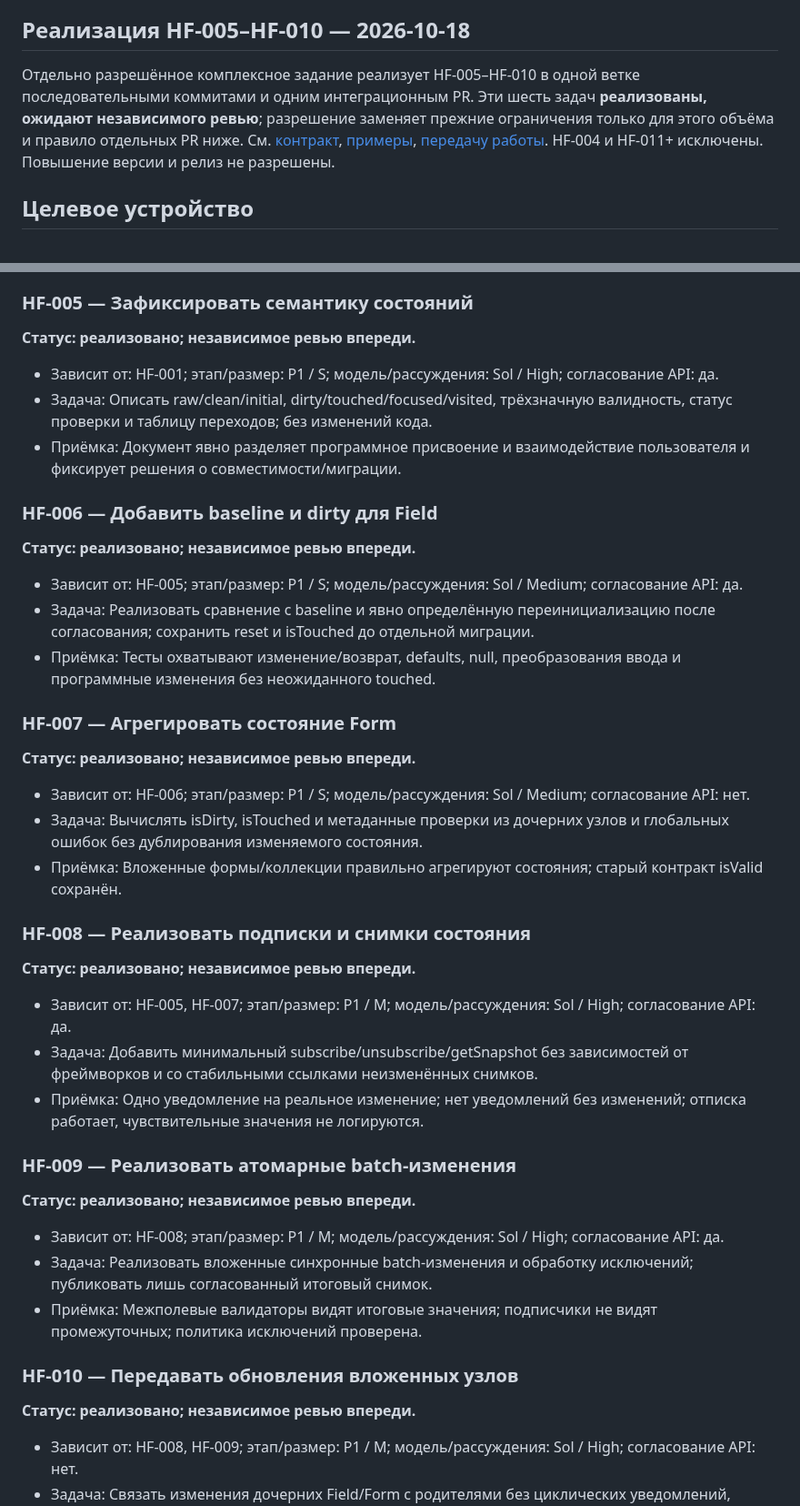
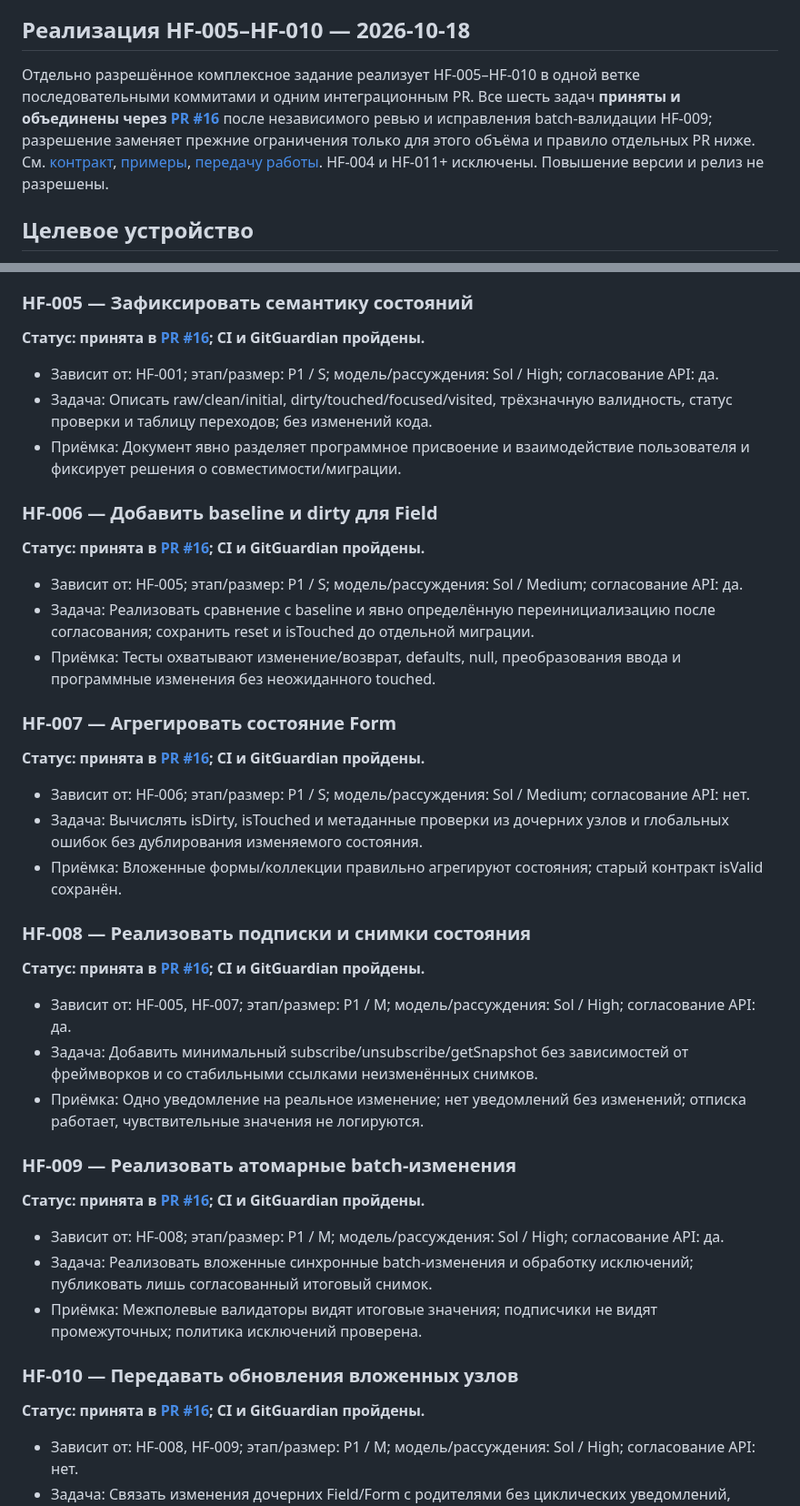
Before and after one commit to ArhiMEN/AdaptForm, a Markdown page: docs/ai/HEADLESS_ROADMAP.ru.md, 2 parts joined by grey strips. Shown at 91% size. Rendered like a GitHub page.

Commit message:
[DOCS] record acceptance of HF-005–HF-010

```diff
--- a/docs/ai/HEADLESS_ROADMAP.ru.md
+++ b/docs/ai/HEADLESS_ROADMAP.ru.md
@@ -6,7 +6,7 @@
 
 ## Реализация HF-005–HF-010 — 2026-10-18
 
-Отдельно разрешённое комплексное задание реализует HF-005–HF-010 в одной ветке последовательными коммитами и одним интеграционным PR. Эти шесть задач **реализованы, ожидают независимого ревью**; разрешение заменяет прежние ограничения только для этого объёма и правило отдельных PR ниже. См. [контракт](HEADLESS_STATE_CONTRACT.ru.md), [примеры](HEADLESS_STATE_USAGE.ru.md), [передачу работы](HANDOFF.ru.md). HF-004 и HF-011+ исключены. Повышение версии и релиз не разрешены.
+Отдельно разрешённое комплексное задание реализует HF-005–HF-010 в одной ветке последовательными коммитами и одним интеграционным PR. Все шесть задач **приняты и объединены через [PR #16](https://github.com/ArhiMEN/AdaptForm/pull/16)** после независимого ревью и исправления batch-валидации HF-009; разрешение заменяет прежние ограничения только для этого объёма и правило отдельных PR ниже. См. [контракт](HEADLESS_STATE_CONTRACT.ru.md), [примеры](HEADLESS_STATE_USAGE.ru.md), [передачу работы](HANDOFF.ru.md). HF-004 и HF-011+ исключены. Повышение версии и релиз не разрешены.
 
 ## Целевое устройство
 
@@ -67,7 +67,7 @@
 
 ### HF-005 — Зафиксировать семантику состояний
 
-**Статус: реализовано; независимое ревью впереди.**
+**Статус: принята в [PR #16](https://github.com/ArhiMEN/AdaptForm/pull/16); CI и GitGuardian пройдены.**
 
 - Зависит от: HF-001; этап/размер: P1 / S; модель/рассуждения: Sol / High; согласование API: да.
 - Задача: Описать raw/clean/initial, dirty/touched/focused/visited, трёхзначную валидность, статус проверки и таблицу переходов; без изменений кода.
@@ -75,7 +75,7 @@
 
 ### HF-006 — Добавить baseline и dirty для Field
 
-**Статус: реализовано; независимое ревью впереди.**
+**Статус: принята в [PR #16](https://github.com/ArhiMEN/AdaptForm/pull/16); CI и GitGuardian пройдены.**
 
 - Зависит от: HF-005; этап/размер: P1 / S; модель/рассуждения: Sol / Medium; согласование API: да.
 - Задача: Реализовать сравнение с baseline и явно определённую переинициализацию после согласования; сохранить reset и isTouched до отдельной миграции.
@@ -83,7 +83,7 @@
 
 ### HF-007 — Агрегировать состояние Form
 
-**Статус: реализовано; независимое ревью впереди.**
+**Статус: принята в [PR #16](https://github.com/ArhiMEN/AdaptForm/pull/16); CI и GitGuardian пройдены.**
 
 - Зависит от: HF-006; этап/размер: P1 / S; модель/рассуждения: Sol / Medium; согласование API: нет.
 - Задача: Вычислять isDirty, isTouched и метаданные проверки из дочерних узлов и глобальных ошибок без дублирования изменяемого состояния.
@@ -91,7 +91,7 @@
 
 ### HF-008 — Реализовать подписки и снимки состояния
 
-**Статус: реализовано; независимое ревью впереди.**
+**Статус: принята в [PR #16](https://github.com/ArhiMEN/AdaptForm/pull/16); CI и GitGuardian пройдены.**
 
 - Зависит от: HF-005, HF-007; этап/размер: P1 / M; модель/рассуждения: Sol / High; согласование API: да.
 - Задача: Добавить минимальный subscribe/unsubscribe/getSnapshot без зависимостей от фреймворков и со стабильными ссылками неизменённых снимков.
@@ -99,7 +99,7 @@
 
 ### HF-009 — Реализовать атомарные batch-изменения
 
-**Статус: реализовано; независимое ревью впереди.**
+**Статус: принята в [PR #16](https://github.com/ArhiMEN/AdaptForm/pull/16); CI и GitGuardian пройдены.**
 
 - Зависит от: HF-008; этап/размер: P1 / M; модель/рассуждения: Sol / High; согласование API: да.
 - Задача: Реализовать вложенные синхронные batch-изменения и обработку исключений; публиковать лишь согласованный итоговый снимок.
@@ -107,7 +107,7 @@
 
 ### HF-010 — Передавать обновления вложенных узлов
 
-**Статус: реализовано; независимое ревью впереди.**
+**Статус: принята в [PR #16](https://github.com/ArhiMEN/AdaptForm/pull/16); CI и GitGuardian пройдены.**
 
 - Зависит от: HF-008, HF-009; этап/размер: P1 / M; модель/рассуждения: Sol / High; согласование API: нет.
 - Задача: Связать изменения дочерних Field/Form с родителями без циклических уведомлений, двойного владения и утечек.
```
